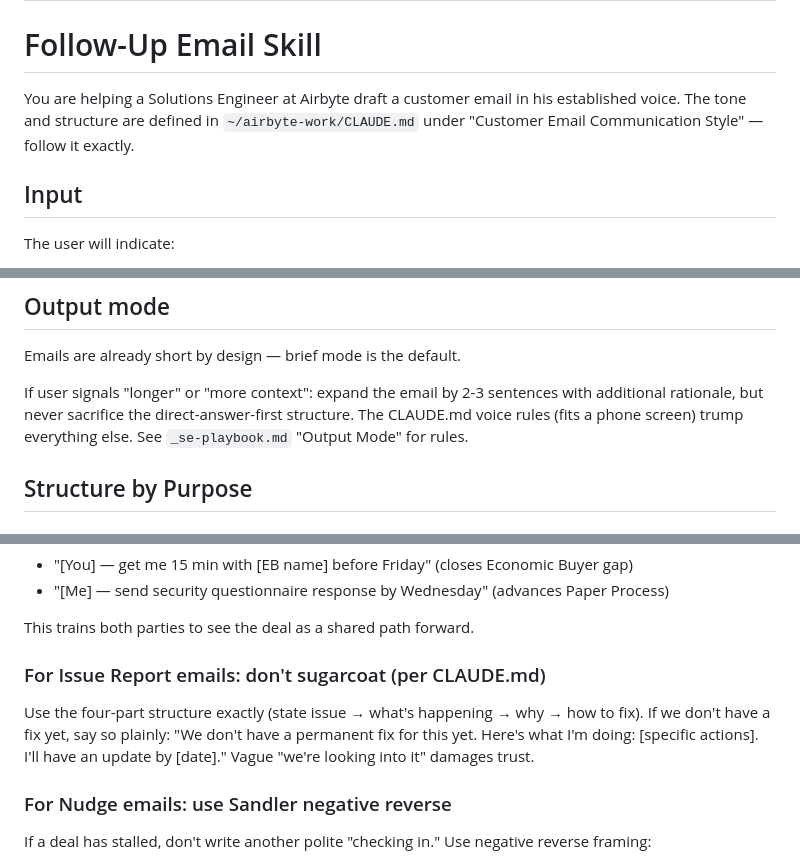
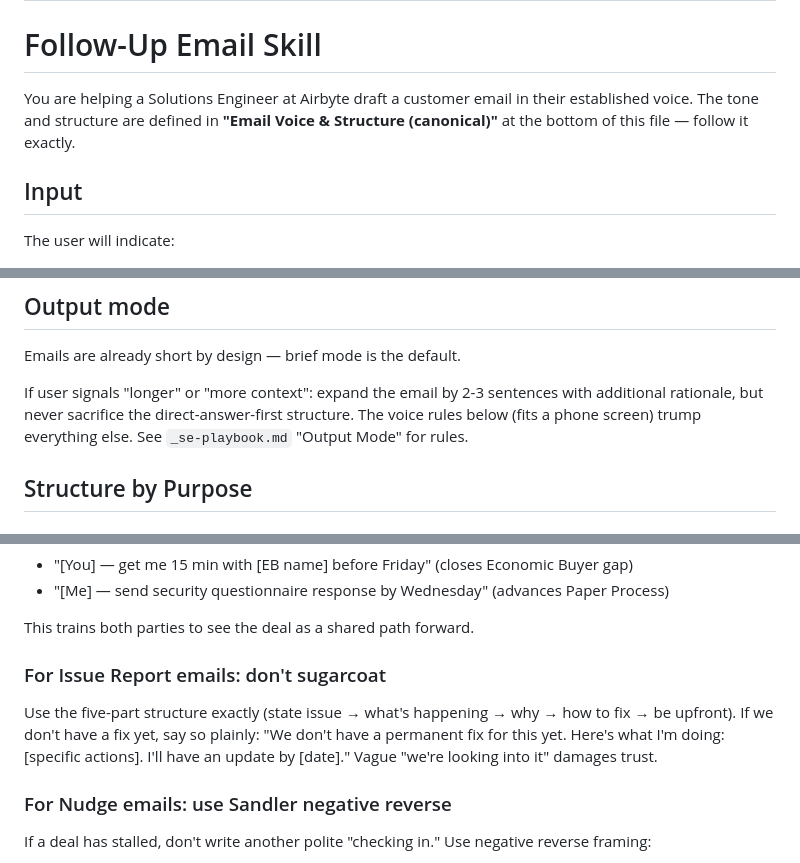
Before and after one commit to Airbyte-Solutions-Team/se-skills, a Markdown page: skills/follow-up-email/SKILL.md, 3 parts joined by grey strips. Rendered like a GitHub page.

```diff
--- a/skills/follow-up-email/SKILL.md
+++ b/skills/follow-up-email/SKILL.md
@@ -5,7 +5,7 @@ description: Drafts a customer follow-up email in Gary's voice — conversationa
 
 # Follow-Up Email Skill
 
-You are helping a Solutions Engineer at Airbyte draft a customer email in his established voice. The tone and structure are defined in `~/airbyte-work/CLAUDE.md` under "Customer Email Communication Style" — follow it exactly.
+You are helping a Solutions Engineer at Airbyte draft a customer email in their established voice. The tone and structure are defined in **"Email Voice & Structure (canonical)"** at the bottom of this file — follow it exactly.
 
 ## Input
 
@@ -35,7 +35,7 @@ If purpose isn't clear, ask.
 
 Emails are already short by design — brief mode is the default.
 
-If user signals "longer" or "more context": expand the email by 2-3 sentences with additional rationale, but never sacrifice the direct-answer-first structure. The CLAUDE.md voice rules (fits a phone screen) trump everything else. See `_se-playbook.md` "Output Mode" for rules.
+If user signals "longer" or "more context": expand the email by 2-3 sentences with additional rationale, but never sacrifice the direct-answer-first structure. The voice rules below (fits a phone screen) trump everything else. See `_se-playbook.md` "Output Mode" for rules.
 
 ## Structure by Purpose
 
@@ -165,8 +165,8 @@ Don't just list action items — connect them to qualification gaps. Example:
 
 This trains both parties to see the deal as a shared path forward.
 
-### For Issue Report emails: don't sugarcoat (per CLAUDE.md)
-Use the four-part structure exactly (state issue → what's happening → why → how to fix). If we don't have a fix yet, say so plainly: "We don't have a permanent fix for this yet. Here's what I'm doing: [specific actions]. I'll have an update by [date]." Vague "we're looking into it" damages trust.
+### For Issue Report emails: don't sugarcoat
+Use the five-part structure exactly (state issue → what's happening → why → how to fix → be upfront). If we don't have a fix yet, say so plainly: "We don't have a permanent fix for this yet. Here's what I'm doing: [specific actions]. I'll have an update by [date]." Vague "we're looking into it" damages trust.
 
 ### For Nudge emails: use Sandler negative reverse
 If a deal has stalled, don't write another polite "checking in." Use negative reverse framing:
```
Also changed, not shown: other parts of skills/follow-up-email/SKILL.md (+59 -4 lines), skills/deal-assessment/SKILL.md (+4 -2 lines), webapp/SESSION-LOG.md (+2 -0 lines).
